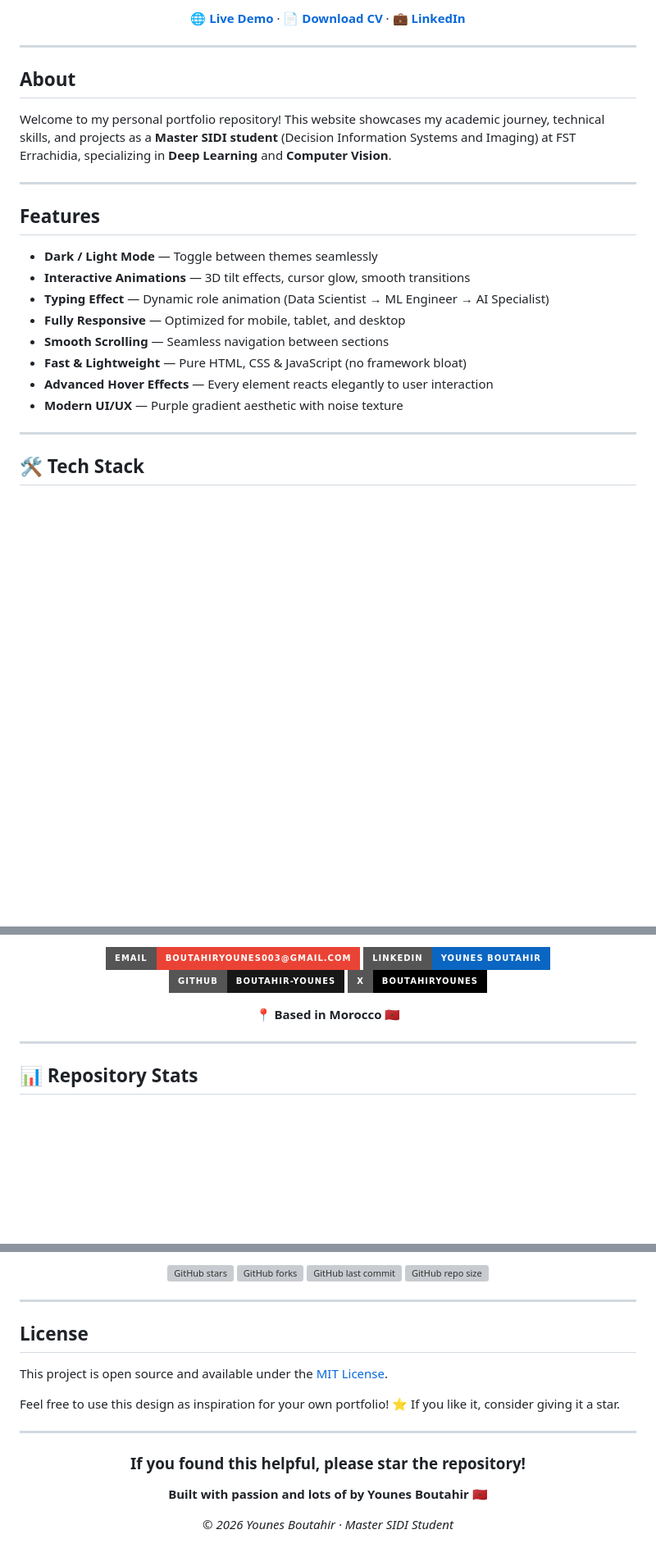
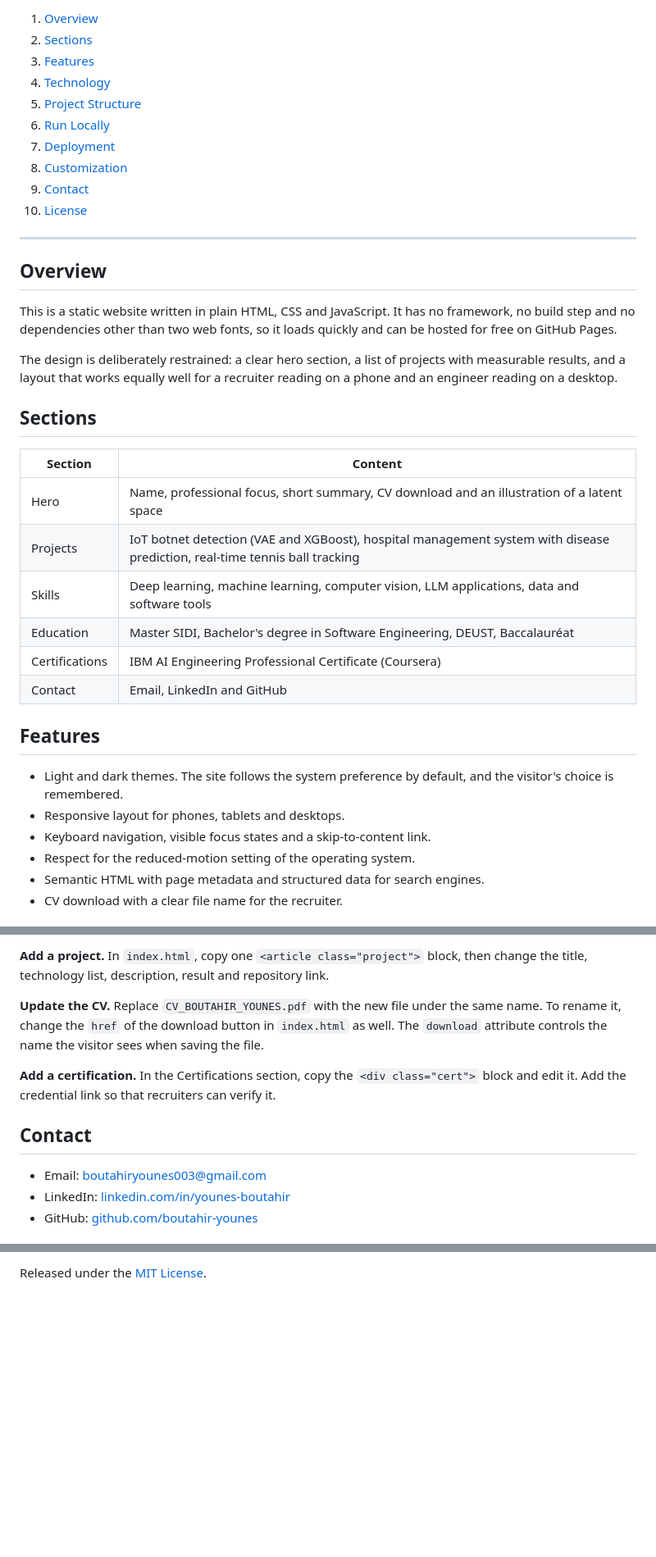
Before and after one commit to boutahir-younes/boutahir-younes.github.io, a Markdown page: README.md, 3 parts joined by grey strips. Shown at 82% size. GitHub-like rendering; badges without logos; blank space fills up the shorter version; grey boxes are pictures that could not be loaded.

```diff
--- a/README.md
+++ b/README.md
@@ -14,28 +10,40 @@
 
-[🌐 **Live Demo**](https://boutahir-younes.github.io) · [📄 **Download CV**](./CV_BOUTAHIR_YOUNES.pdf) · [💼 **LinkedIn**](https://linkedin.com/in/younes-boutahir)
-
-</div>
+1. [Overview](#overview)
+2. [Sections](#sections)
+3. [Features](#features)
+4. [Technology](#technology)
+5. [Project Structure](#project-structure)
+6. [Run Locally](#run-locally)
+7. [Deployment](#deployment)
+8. [Customization](#customization)
+9. [Contact](#contact)
+10. [License](#license)
 
 ---
 
-##  About
+## Overview
 
-Welcome to my personal portfolio repository! This website showcases my academic journey, technical skills, and projects as a **Master SIDI student** (Decision Information Systems and Imaging) at FST Errachidia, specializing in **Deep Learning** and **Computer Vision**.
+This is a static website written in plain HTML, CSS and JavaScript. It has no framework, no build step and no dependencies other than two web fonts, so it loads quickly and can be hosted for free on GitHub Pages.
 
----
+The design is deliberately restrained: a clear hero section, a list of projects with measurable results, and a layout that works equally well for a recruiter reading on a phone and an engineer reading on a desktop.
 
-##  Features
+## Sections
 
--  **Dark / Light Mode** — Toggle between themes seamlessly
--  **Interactive Animations** — 3D tilt effects, cursor glow, smooth transitions
--  **Typing Effect** — Dynamic role animation (Data Scientist → ML Engineer → AI Specialist)
--  **Fully Responsive** — Optimized for mobile, tablet, and desktop
--  **Smooth Scrolling** — Seamless navigation between sections
--  **Fast & Lightweight** — Pure HTML, CSS & JavaScript (no framework bloat)
--  **Advanced Hover Effects** — Every element reacts elegantly to user interaction
--  **Modern UI/UX** — Purple gradient aesthetic with noise texture
+| Section | Content |
+|---|---|
+| Hero | Name, professional focus, short summary, CV download and an illustration of a latent space |
+| Projects | IoT botnet detection (VAE and XGBoost), hospital management system with disease prediction, real-time tennis ball tracking |
+| Skills | Deep learning, machine learning, computer vision, LLM applications, data and software tools |
+| Education | Master SIDI, Bachelor's degree in Software Engineering, DEUST, Baccalauréat |
+| Certifications | IBM AI Engineering Professional Certificate (Coursera) |
+| Contact | Email, LinkedIn and GitHub |
 
----
+## Features
 
-## 🛠️ Tech Stack
+- Light and dark themes. The site follows the system preference by default, and the visitor's choice is remembered.
+- Responsive layout for phones, tablets and desktops.
+- Keyboard navigation, visible focus states and a skip-to-content link.
+- Respect for the reduced-motion setting of the operating system.
+- Semantic HTML with page metadata and structured data for search engines.
+- CV download with a clear file name for the recruiter.
 
@@ -129,14 +95,13 @@ No build process, no dependencies — just open and enjoy! ⚡
 
-[![Email](https://img.shields.io/badge/Email-boutahiryounes003%40gmail.com-EA4335?style=for-the-badge&logo=gmail&logoColor=white)](mailto:boutahiryounes003@gmail.com)
-[![LinkedIn](https://img.shields.io/badge/LinkedIn-Younes%20Boutahir-0A66C2?style=for-the-badge&logo=linkedin&logoColor=white)](https://linkedin.com/in/younes-boutahir)
-[![GitHub](https://img.shields.io/badge/GitHub-boutahir--younes-181717?style=for-the-badge&logo=github&logoColor=white)](https://github.com/boutahir-younes)
-[![X](https://img.shields.io/badge/X-BoutahirYounes-000000?style=for-the-badge&logo=x&logoColor=white)](https://x.com/BoutahirYounes)
+**Add a project.** In `index.html`, copy one `<article class="project">` block, then change the title, technology list, description, result and repository link.
 
-📍 **Based in Morocco** 🇲🇦
+**Update the CV.** Replace `CV_BOUTAHIR_YOUNES.pdf` with the new file under the same name. To rename it, change the `href` of the download button in `index.html` as well. The `download` attribute controls the name the visitor sees when saving the file.
 
-</div>
+**Add a certification.** In the Certifications section, copy the `<div class="cert">` block and edit it. Add the credential link so that recruiters can verify it.
 
----
+## Contact
 
-## 📊 Repository Stats
+- Email: boutahiryounes003@gmail.com
+- LinkedIn: [linkedin.com/in/younes-boutahir](https://linkedin.com/in/younes-boutahir)
+- GitHub: [github.com/boutahir-younes](https://github.com/boutahir-younes)
 
@@ -144,27 +109,2 @@ No build process, no dependencies — just open and enjoy! ⚡
 
-![GitHub stars](https://img.shields.io/github/stars/boutahir-younes/boutahir-younes.github.io?style=social)
-![GitHub forks](https://img.shields.io/github/forks/boutahir-younes/boutahir-younes.github.io?style=social)
-![GitHub last commit](https://img.shields.io/github/last-commit/boutahir-younes/boutahir-younes.github.io?color=7c3aed&style=flat-square)
-![GitHub repo size](https://img.shields.io/github/repo-size/boutahir-younes/boutahir-younes.github.io?color=a855f7&style=flat-square)
-
-</div>
-
----
-
-##  License
-
-This project is open source and available under the [MIT License](https://opensource.org/licenses/MIT).
-
-Feel free to use this design as inspiration for your own portfolio! ⭐ If you like it, consider giving it a star.
-
----
-
-<div align="center">
-
-###  If you found this helpful, please star the repository!
-
-**Built with passion and lots of  by Younes Boutahir 🇲🇦**
-
-*© 2026 Younes Boutahir · Master SIDI Student*
-
-</div>
+Released under the [MIT License](https://opensource.org/licenses/MIT).
```
Also changed, not shown: other parts of README.md (+31 -77 lines).
